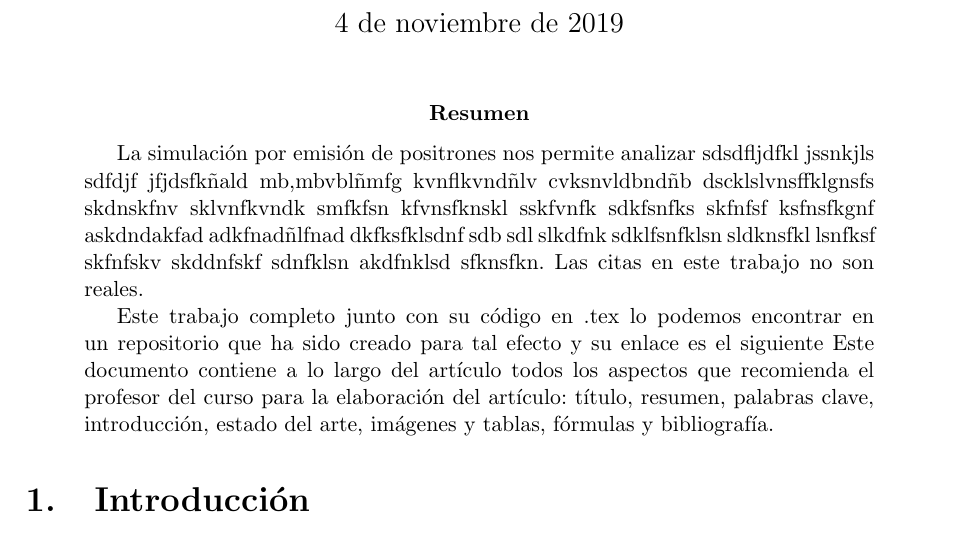
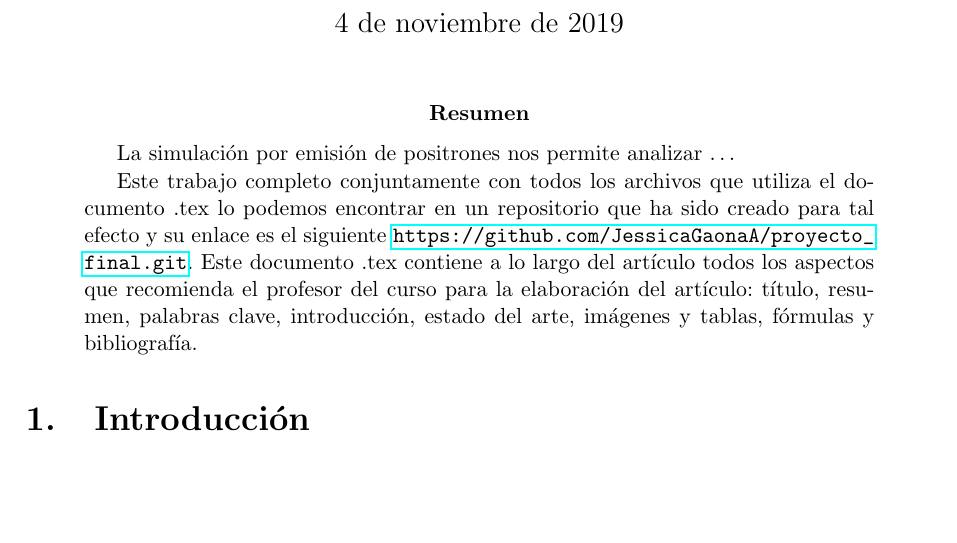
Before and after one commit to JessicaGaonaA/proyecto_final, a LaTeX paper (Reportpet.tex): part of page 1 of 5, cut so that both start at the same text, the shorter picture padded with empty space. Compiled offline with pdfLaTeX.

Commit message:
Añadí el link del repositorio en Resumen

```diff
--- a/Reportpet.tex
+++ b/Reportpet.tex
@@ -17,9 +17,9 @@
 \maketitle
 \date
 \begin{abstract}
-	La simulación por emisión de positrones nos permite analizar sdsdfljdfkl jssnkjls sdfdjf jfjdsfkñald mb,mbvblñmfg kvnflkvndñlv  cvksnvldbndñb  dscklslvnsffklgnsfs skdnskfnv sklvnfkvndk smfkfsn kfvnsfknskl sskfvnfk sdkfsnfks skfnfsf ksfnsfkgnf askdndakfad adkfnadñlfnad dkfksfklsdnf sdb sdl slkdfnk sdklfsnfklsn sldknsfkl lsnfksf skfnfskv skddnfskf sdnfklsn akdfnklsd sfknsfkn. Las citas en este trabajo no son reales.
+	La simulación por emisión de positrones nos permite analizar \ldots
 
-	Este trabajo completo junto con su código en .tex lo podemos encontrar en un repositorio que ha sido creado para tal efecto y su enlace es el siguiente Este documento contiene a lo largo del artículo todos los aspectos que recomienda el profesor del curso para la elaboración del artículo: título, resumen, palabras clave, introducción, estado del arte, imágenes y tablas, fórmulas y bibliografía.
+	Este trabajo completo conjuntamente con todos los archivos que utiliza el documento .tex lo podemos encontrar en un repositorio que ha sido creado para tal efecto y su enlace es el siguiente \url{https://github.com/JessicaGaonaA/proyecto_final.git}. Este documento .tex contiene a lo largo del artículo todos los aspectos que recomienda el profesor del curso para la elaboración del artículo: título, resumen, palabras clave, introducción, estado del arte, imágenes y tablas, fórmulas y bibliografía.
 
 \end{abstract}
 
```
Also changed, not shown: Reportpet.pdf, 2 other files.
